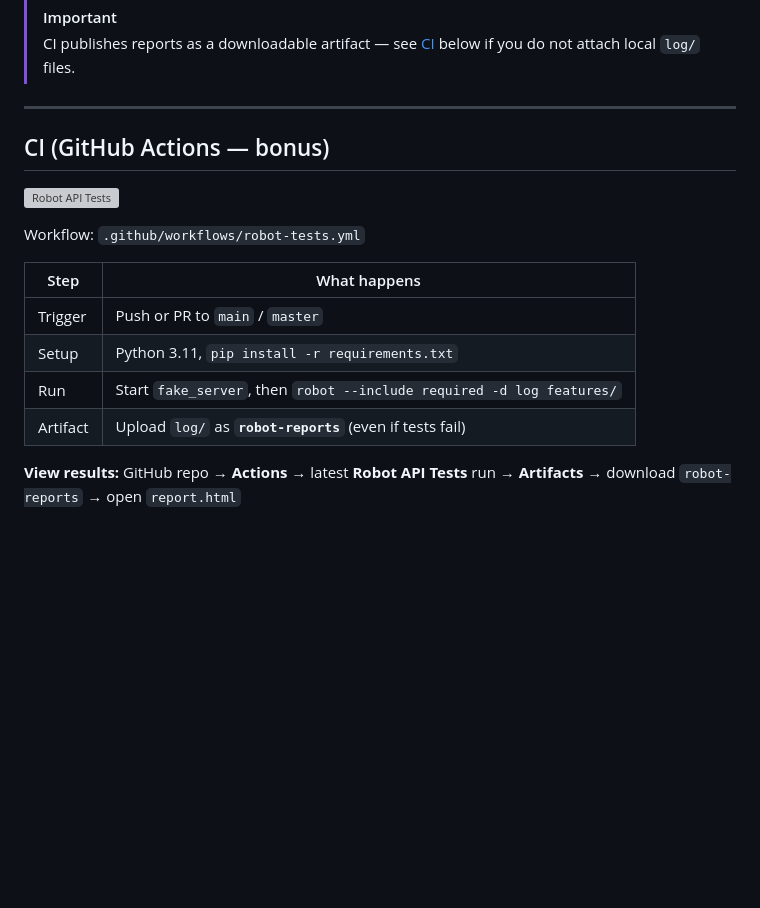
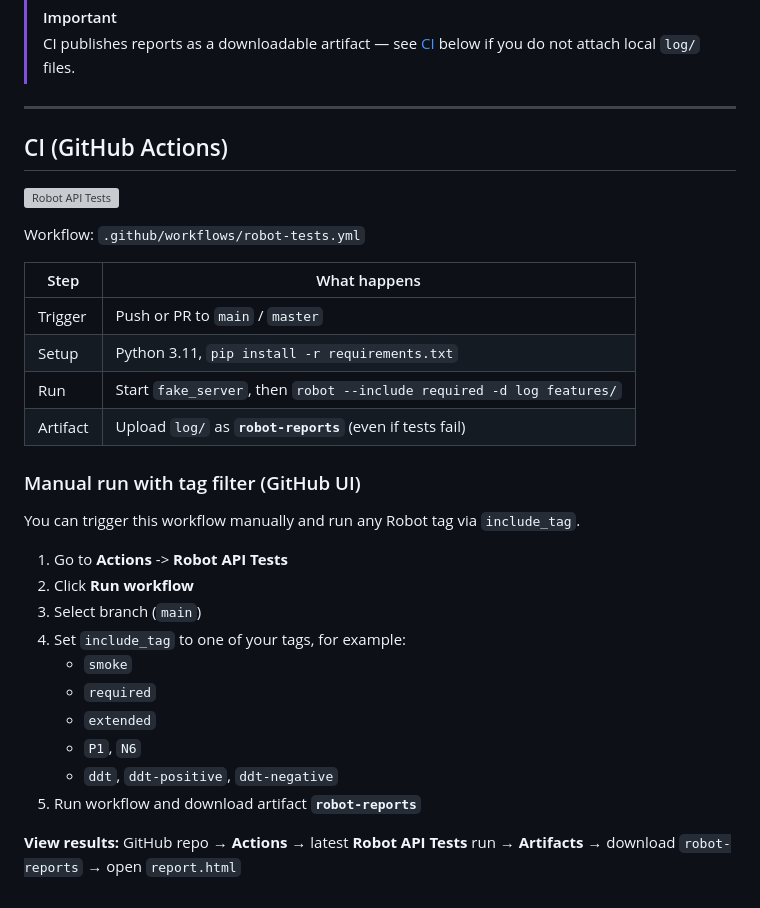
Before and after one commit to MjSemati/checkout-payment-api-automation, a Markdown page: README.md, the part around the change. GitHub-like rendering; blank space fills up the shorter version; grey boxes are pictures that could not be loaded.

```diff
--- a/README.md
+++ b/README.md
@@ -346,7 +346,7 @@ And BNPL Business Rules Should Fail With Error    *Rule R5*
 
 ---
 
-## CI (GitHub Actions — bonus)
+## CI (GitHub Actions)
 
 ![Robot API Tests](https://github.com/MjSemati/checkout-payment-api-automation/actions/workflows/robot-tests.yml/badge.svg)
 
@@ -359,4 +359,19 @@ Workflow: `.github/workflows/robot-tests.yml`
 | Run | Start `fake_server`, then `robot --include required -d log features/` |
 | Artifact | Upload `log/` as **`robot-reports`** (even if tests fail) |
 
+### Manual run with tag filter (GitHub UI)
+
+You can trigger this workflow manually and run any Robot tag via `include_tag`.
+
+1. Go to **Actions** -> **Robot API Tests**
+2. Click **Run workflow**
+3. Select branch (`main`)
+4. Set `include_tag` to one of your tags, for example:
+   - `smoke`
+   - `required`
+   - `extended`
+   - `P1`, `N6`
+   - `ddt`, `ddt-positive`, `ddt-negative`
+5. Run workflow and download artifact **`robot-reports`**
+
 **View results:** GitHub repo → **Actions** → latest **Robot API Tests** run → **Artifacts** → download `robot-reports` → open `report.html`
```
